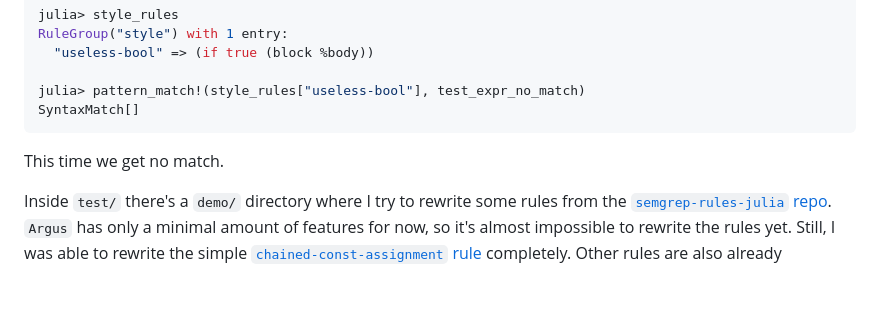
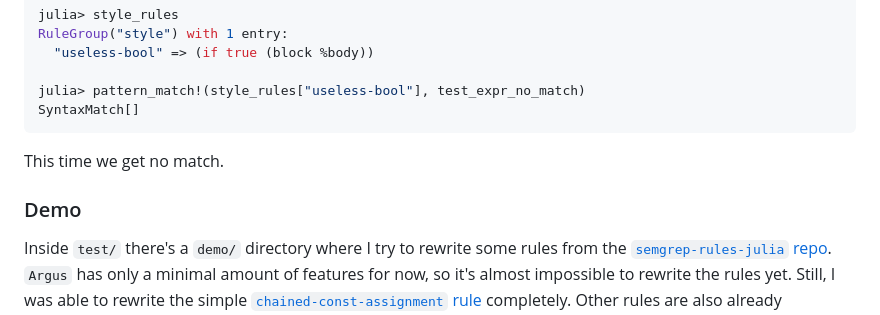
Before and after one commit to iuliadmtru/Argus.jl, a Markdown page: README.md, the part around the change. Rendered like a GitHub page; blank space fills up the shorter version.

Commit message:
Add explicit demo section in the README

```diff
--- a/README.md
+++ b/README.md
@@ -195,6 +195,8 @@ SyntaxMatch[]
 
 This time we get no match.
 
+### Demo
+
 Inside `test/` there's a `demo/` directory where I try to rewrite some
 rules from the [`semgrep-rules-julia`
 repo](https://github.com/JuliaComputing/semgrep-rules-julia). `Argus`
```
